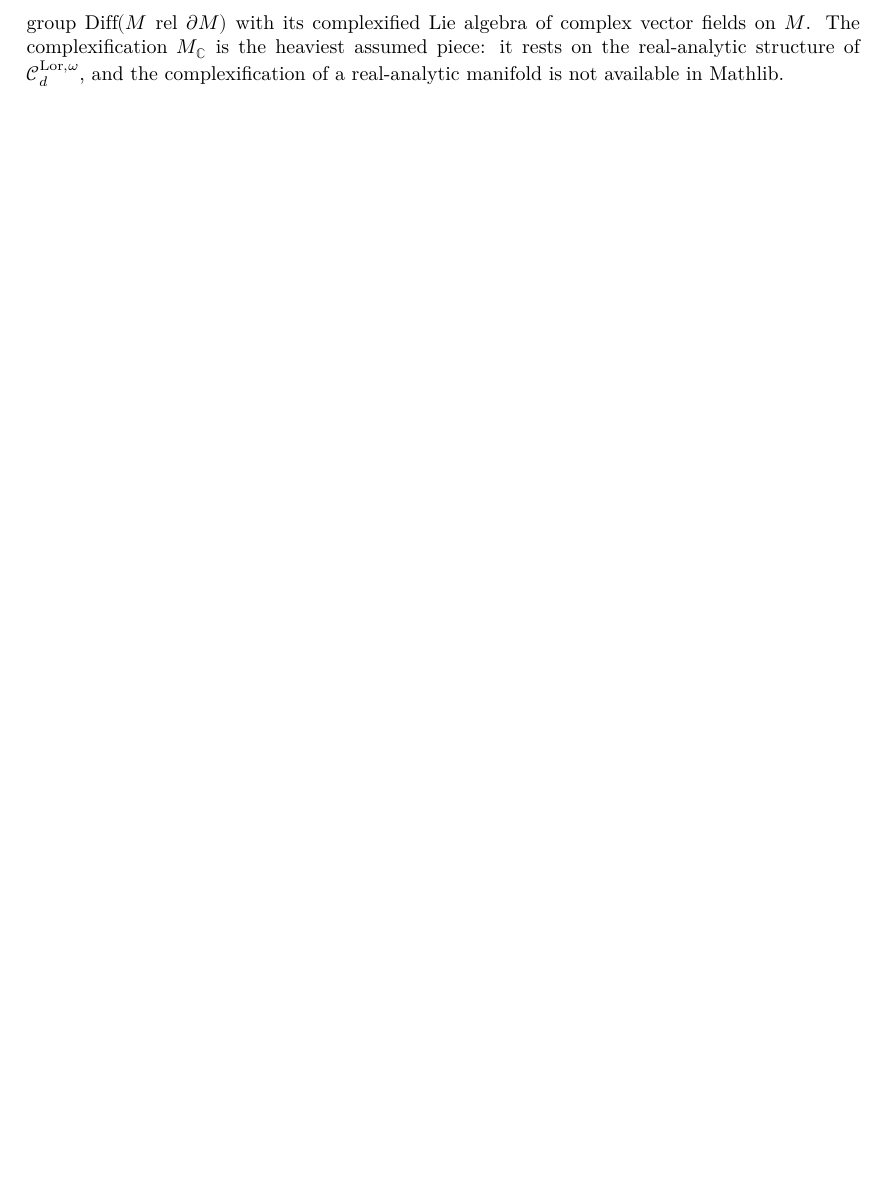
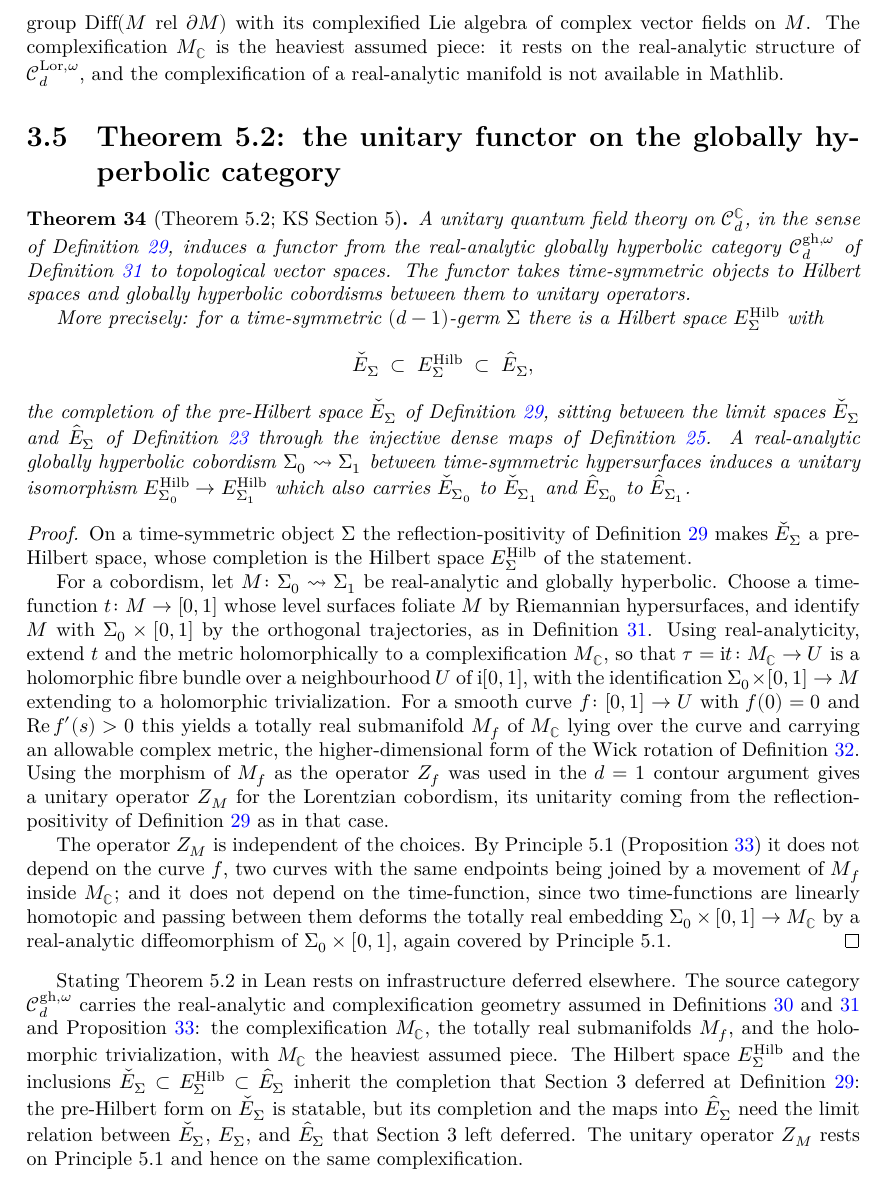
Before and after one commit to gubars/KontsevichSegal, a LaTeX thesis (blueprint/src/print.tex, which reads blueprint/src/section5.tex): part of page 16 of 16, cut so that both start at the same text, the shorter picture padded with empty space. Compiled offline with XeLaTeX.

Commit message:
Section 5 blueprint node 5

```diff
--- a/blueprint/src/section5.tex
+++ b/blueprint/src/section5.tex
@@ -272,3 +272,79 @@ complexified Lie algebra of complex vector fields on $M$. The complexification
 $M_{\mathbb C}$ is the heaviest assumed piece: it rests on the real-analytic
 structure of $\mathcal C_d^{\mathrm{Lor},\omega}$, and the complexification of a
 real-analytic manifold is not available in Mathlib.
+
+\section{Theorem 5.2: the unitary functor on the globally hyperbolic category}
+
+\begin{theorem}[Theorem 5.2; KS Section 5]
+  \label{thm:unitary-gh}
+  \notready
+  \uses{def:unitarity, def:field-theory, def:continuity, def:globally-hyperbolic,
+    prop:invariance-principle, def:wick-rotation}
+  A unitary quantum field theory on $\mathcal C_d^{\mathbb C}$, in the sense of
+  Definition~\ref{def:unitarity}, induces a functor from the real-analytic globally
+  hyperbolic category $\mathcal C_d^{\mathrm{gh},\omega}$ of
+  Definition~\ref{def:globally-hyperbolic} to topological vector spaces. The functor
+  takes time-symmetric objects to Hilbert spaces and globally hyperbolic cobordisms
+  between them to unitary operators.
+
+  More precisely: for a time-symmetric $(d-1)$-germ $\Sigma$ there is a Hilbert space
+  $E_{\Sigma}^{\mathrm{Hilb}}$ with
+  \[ \check E_{\Sigma} \;\subset\; E_{\Sigma}^{\mathrm{Hilb}} \;\subset\; \hat E_{\Sigma}, \]
+  the completion of the pre-Hilbert space $\check E_{\Sigma}$ of
+  Definition~\ref{def:unitarity}, sitting between the limit spaces $\check E_{\Sigma}$
+  and $\hat E_{\Sigma}$ of Definition~\ref{def:field-theory} through the injective
+  dense maps of Definition~\ref{def:continuity}. A real-analytic globally hyperbolic
+  cobordism $\Sigma_0 \leadsto \Sigma_1$ between time-symmetric hypersurfaces induces
+  a unitary isomorphism
+  $E_{\Sigma_0}^{\mathrm{Hilb}} \to E_{\Sigma_1}^{\mathrm{Hilb}}$ which also carries
+  $\check E_{\Sigma_0}$ to $\check E_{\Sigma_1}$ and $\hat E_{\Sigma_0}$ to
+  $\hat E_{\Sigma_1}$.
+\end{theorem}
+
+\begin{proof}
+  \uses{prop:invariance-principle, def:globally-hyperbolic, def:wick-rotation,
+    def:unitarity}
+  On a time-symmetric object $\Sigma$ the reflection-positivity of
+  Definition~\ref{def:unitarity} makes $\check E_{\Sigma}$ a pre-Hilbert space, whose
+  completion is the Hilbert space $E_{\Sigma}^{\mathrm{Hilb}}$ of the statement.
+
+  For a cobordism, let $M \colon \Sigma_0 \leadsto \Sigma_1$ be real-analytic and
+  globally hyperbolic. Choose a time-function $t \colon M \to [0,1]$ whose level
+  surfaces foliate $M$ by Riemannian hypersurfaces, and identify $M$ with
+  $\Sigma_0 \times [0,1]$ by the orthogonal trajectories, as in
+  Definition~\ref{def:globally-hyperbolic}. Using real-analyticity, extend $t$ and
+  the metric holomorphically to a complexification $M_{\mathbb C}$, so that
+  $\tau = \mathrm{i}t \colon M_{\mathbb C} \to U$ is a holomorphic fibre bundle over a
+  neighbourhood $U$ of $\mathrm{i}[0,1]$, with the identification
+  $\Sigma_0 \times [0,1] \to M$ extending to a holomorphic trivialization. For a
+  smooth curve $f \colon [0,1] \to U$ with $f(0) = 0$ and $\mathrm{Re}\, f'(s) > 0$
+  this yields a totally real submanifold $M_f$ of $M_{\mathbb C}$ lying over the
+  curve and carrying an allowable complex metric, the higher-dimensional form of the
+  Wick rotation of Definition~\ref{def:wick-rotation}. Using the morphism of $M_f$ as
+  the operator $Z_f$ was used in the $d = 1$ contour argument gives a unitary
+  operator $Z_M$ for the Lorentzian cobordism, its unitarity coming from the
+  reflection-positivity of Definition~\ref{def:unitarity} as in that case.
+
+  The operator $Z_M$ is independent of the choices. By Principle~5.1
+  (Proposition~\ref{prop:invariance-principle}) it does not depend on the curve $f$,
+  two curves with the same endpoints being joined by a movement of $M_f$ inside
+  $M_{\mathbb C}$; and it does not depend on the time-function, since two
+  time-functions are linearly homotopic and passing between them deforms the totally
+  real embedding $\Sigma_0 \times [0,1] \to M_{\mathbb C}$ by a real-analytic
+  diffeomorphism of $\Sigma_0 \times [0,1]$, again covered by Principle~5.1.
+\end{proof}
+
+Stating Theorem~5.2 in Lean rests on infrastructure deferred elsewhere. The source
+category $\mathcal C_d^{\mathrm{gh},\omega}$ carries the real-analytic and
+complexification geometry assumed in
+Definitions~\ref{def:lorentzian-cobordism-category} and~\ref{def:globally-hyperbolic}
+and Proposition~\ref{prop:invariance-principle}: the complexification $M_{\mathbb C}$,
+the totally real submanifolds $M_f$, and the holomorphic trivialization, with
+$M_{\mathbb C}$ the heaviest assumed piece. The Hilbert space
+$E_{\Sigma}^{\mathrm{Hilb}}$ and the inclusions
+$\check E_{\Sigma} \subset E_{\Sigma}^{\mathrm{Hilb}} \subset \hat E_{\Sigma}$ inherit
+the completion that Section~3 deferred at Definition~\ref{def:unitarity}: the
+pre-Hilbert form on $\check E_{\Sigma}$ is statable, but its completion and the maps
+into $\hat E_{\Sigma}$ need the limit relation between $\check E_{\Sigma}$,
+$E_{\Sigma}$, and $\hat E_{\Sigma}$ that Section~3 left deferred. The unitary operator
+$Z_M$ rests on Principle~5.1 and hence on the same complexification.
```
